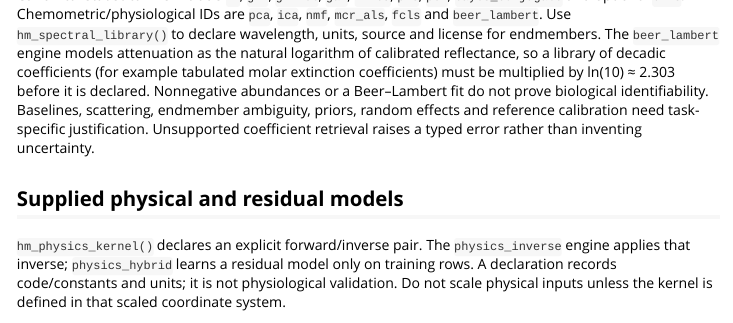
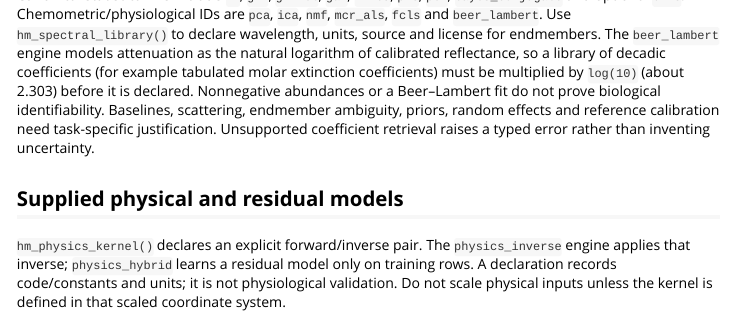
Before and after one commit to CTTIR/hypermodR, an R Markdown document (vignettes/interpretable-models.Rmd): the page in a window 1100 px wide, from 2580 px down. Rendered offline with R 4.5, knitr and Pandoc, with nearby package versions; some code elsewhere in the file could not run offline; common packages that the code uses without loading them are loaded.

Commit message:
Keep the new Beer-Lambert wording spell-check clean

```diff
--- a/vignettes/interpretable-models.Rmd
+++ b/vignettes/interpretable-models.Rmd
@@ -103,7 +103,7 @@ Canonical statistical IDs include `lm`, `glm`, `glmnet`, `gam`, `mixed`, `pls`,
 endmembers. The `beer_lambert` engine models attenuation as the natural
 logarithm of calibrated reflectance, so a library of decadic coefficients (for
 example tabulated molar extinction coefficients) must be multiplied by
-ln(10) ≈ 2.303 before it is declared. Nonnegative abundances or a Beer–Lambert fit do not prove biological
+`log(10)` (about 2.303) before it is declared. Nonnegative abundances or a Beer–Lambert fit do not prove biological
 identifiability. Baselines, scattering, endmember ambiguity, priors, random
 effects and reference calibration need task-specific justification. Unsupported
 coefficient retrieval raises a typed error rather than inventing uncertainty.
```
Also changed, not shown: NEWS.md (+1 -1 lines), 1 other file.
